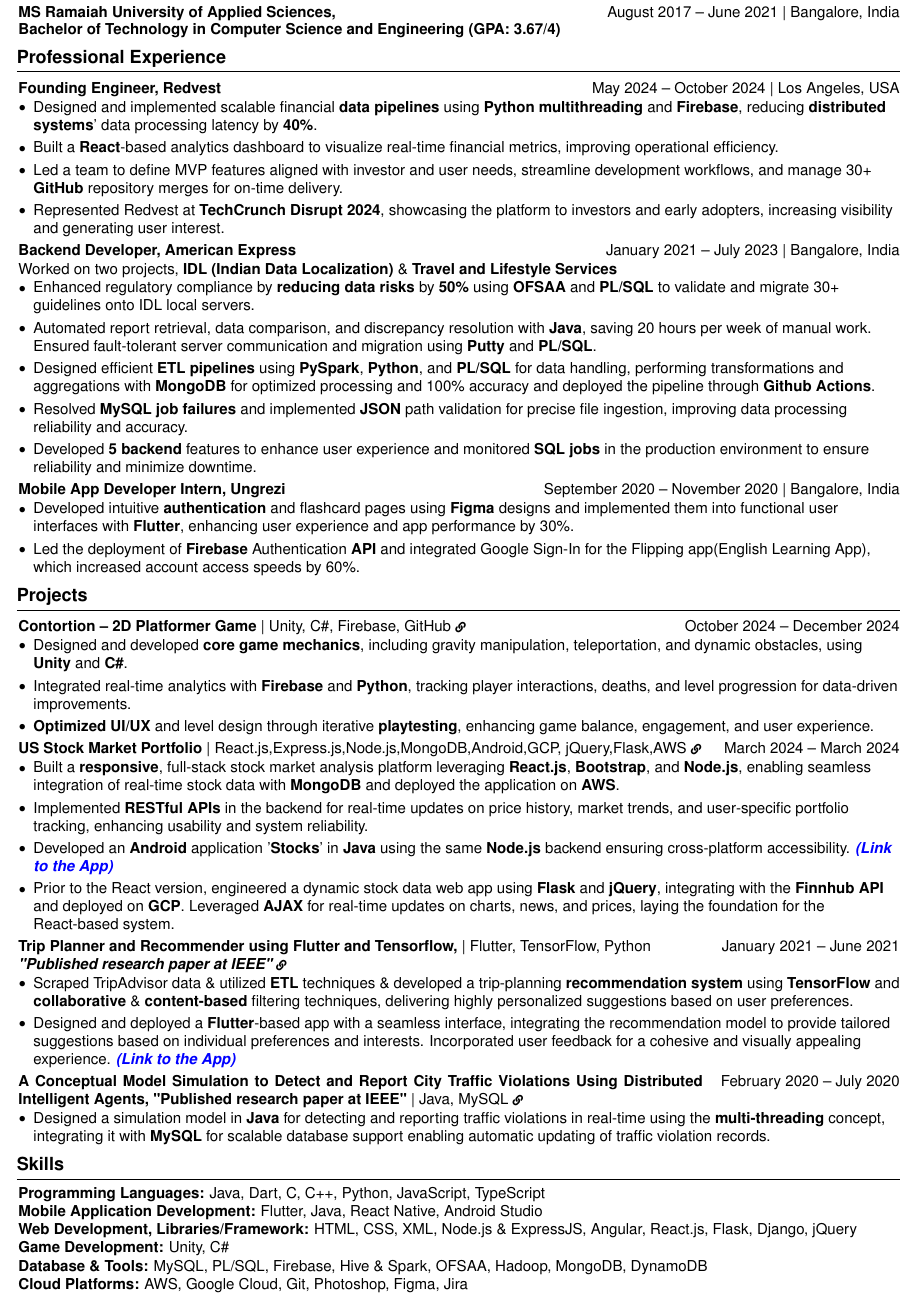
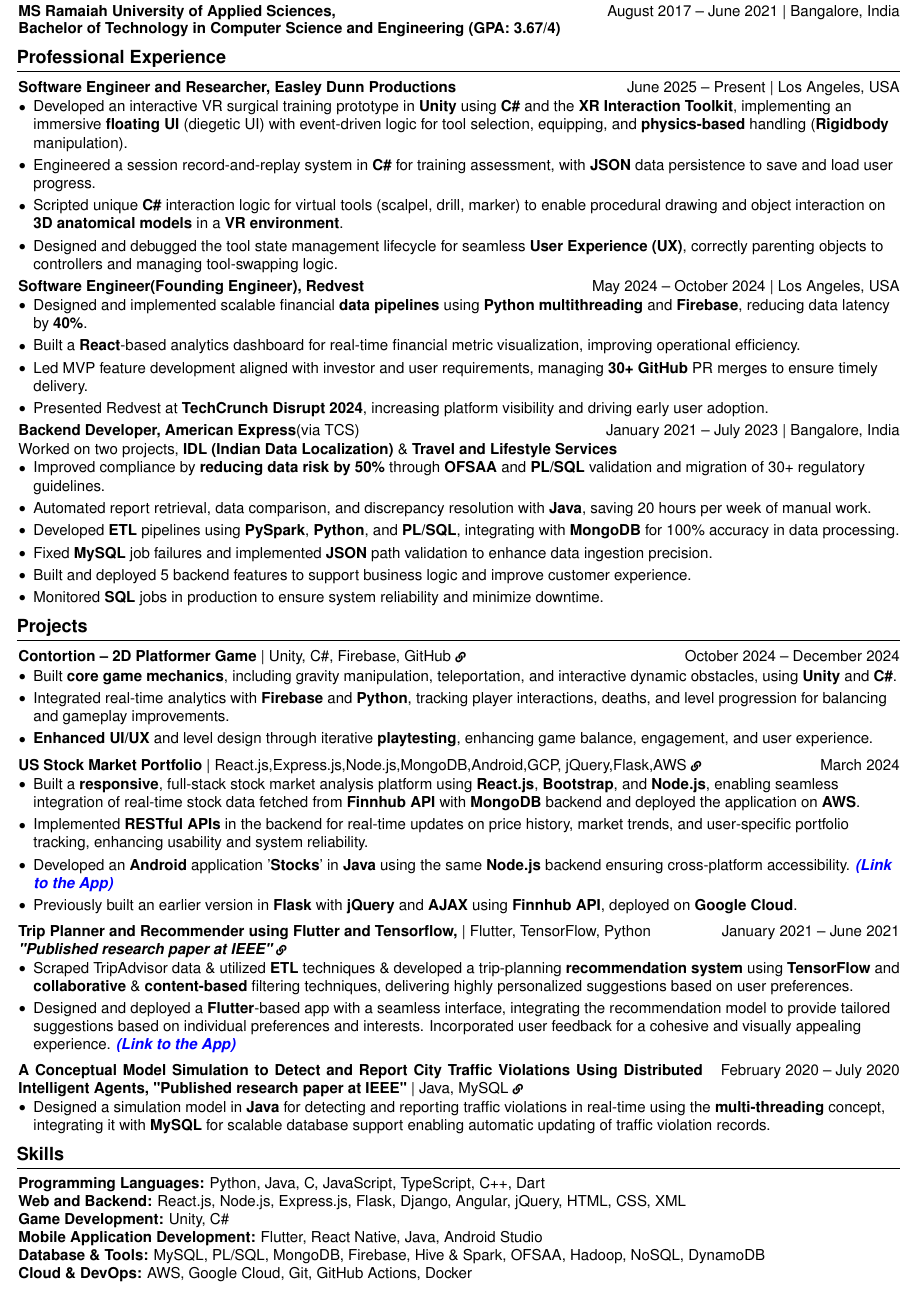
Before and after one commit to animatrix28/Resume-Latex, a LaTeX CV (AnimeshResume.tex): part of the page, cut so that both start at the same text. Compiled offline with pdfLaTeX.

Commit message:
Added new Experience at Easley Dunn Production and made changes in few points in resume

```diff
--- a/AnimeshResume.tex
+++ b/AnimeshResume.tex
@@ -197,16 +197,29 @@
 \section{Professional Experience}
 
 \begin{tabularx}{\textwidth}{@{}Xr@{}}
-    \textbf{Founding Engineer, Redvest} & May 2024 – October 2024 | Los Angeles, USA \\
+    \textbf{Software Engineer and Researcher, Easley Dunn Productions} & June 2025 – Present | Los Angeles, USA \\
+\end{tabularx}
+\vspace{-5mm}
+\begin{onecolentry}
+    \begin{highlights}
+    \item Developed an interactive VR surgical training prototype in \textbf{Unity} using \textbf{C\#} and the \textbf{XR Interaction Toolkit}, implementing an immersive \textbf{floating UI} (diegetic UI) with event-driven logic for tool selection, equipping, and \textbf{physics-based} handling (\textbf{Rigidbody} manipulation).
+    \item Engineered a session record-and-replay system in \textbf{C\#} for training assessment, with \textbf{JSON} data persistence to save and load user progress.
+    \item Scripted unique \textbf{C\#} interaction logic for virtual tools (scalpel, drill, marker) to enable procedural drawing and object interaction on \textbf{3D anatomical models} in a \textbf{VR environment}.
+    \item Designed and debugged the tool state management lifecycle for seamless \textbf{User Experience (UX)}, correctly parenting objects to controllers and managing tool-swapping logic.
+    \end{highlights}
+\end{onecolentry}
+\vspace{0.0 cm}
+\begin{tabularx}{\textwidth}{@{}Xr@{}}
+    \textbf{Software Engineer(Founding Engineer), Redvest} & May 2024 – October 2024 | Los Angeles, USA \\
 \end{tabularx}
 \vspace{-5mm}
 
 \begin{onecolentry}
     \begin{highlights}
-        \item Designed and implemented scalable financial \textbf{data pipelines} using \textbf{Python multithreading} and \textbf{Firebase}, reducing \textbf{distributed systems}' data processing latency by \textbf{40\%}.
-        \item Built a \textbf{React}-based analytics dashboard to visualize real-time financial metrics, improving operational efficiency.
-        \item Led a team to define MVP features aligned with investor and user needs, streamline development workflows, and manage 30+ \textbf{GitHub} repository merges for on-time delivery.
-        \item Represented Redvest at \textbf{TechCrunch Disrupt 2024}, showcasing the platform to investors and early adopters, increasing visibility and generating user interest.
+        \item Designed and implemented scalable financial \textbf{data pipelines} using \textbf{Python multithreading} and \textbf{Firebase}, reducing data latency by \textbf{40\%}.
+        \item Built a \textbf{React}-based analytics dashboard for real-time financial metric visualization, improving operational efficiency.
+        \item Led MVP feature development aligned with investor and user requirements, managing \textbf{30+ GitHub} PR merges to ensure timely delivery.
+        \item Presented Redvest at \textbf{TechCrunch Disrupt 2024}, increasing platform visibility and driving early user adoption.
     \end{highlights}
 \end{onecolentry}
 
@@ -214,7 +227,7 @@
 
 
 \begin{tabularx}{\textwidth}{@{}Xr@{}}
-    \textbf{Backend Developer, American Express} & January 2021 – July 2023 | Bangalore, India \\
+    \textbf{Backend Developer, American Express}(via TCS) & January 2021 – July 2023 | Bangalore, India \\
 \end{tabularx}
 \vspace{-4.0mm}
 
@@ -223,26 +236,22 @@
 Worked on two projects, \textbf{IDL (Indian Data Localization)} \& \textbf{Travel and Lifestyle Services}
 \vspace{-1mm}
     \begin{highlights}
-        \item Enhanced regulatory compliance by \textbf{reducing data risks} by\textbf{ 50\%} using \textbf{OFSAA} and \textbf{PL/SQL} to validate and migrate 30+ guidelines onto IDL local servers.
-        \item Automated report retrieval, data comparison, and discrepancy resolution with \textbf{Java}, saving 20 hours per week of manual work. Ensured fault-tolerant server communication and migration using \textbf{Putty} and \textbf{PL/SQL}.
-        \item Designed efficient \textbf{ETL pipelines} using \textbf{PySpark}, \textbf{Python}, and \textbf{PL/SQL} for data handling, performing transformations and aggregations with \textbf{MongoDB} for optimized processing and 100\% accuracy and deployed the pipeline through \textbf{Github Actions}.
-        \item Resolved \textbf{MySQL job failures} and implemented\textbf{ JSON} path validation for precise file ingestion, improving data processing reliability and accuracy.
-        \item Developed\textbf{ 5 backend} features to enhance user experience and monitored \textbf{SQL jobs} in the production environment to ensure reliability and minimize downtime.
+        % \item Enhanced regulatory compliance by \textbf{reducing data risks} by\textbf{ 50\%} using \textbf{OFSAA} and \textbf{PL/SQL} to validate and migrate 30+ guidelines onto IDL local servers.
+        % \item Automated report retrieval, data comparison, and discrepancy resolution with \textbf{Java}, saving 20 hours per week of manual work. Ensured fault-tolerant server communication and migration using \textbf{Putty} and \textbf{PL/SQL}.
+        % \item Designed efficient \textbf{ETL pipelines} using \textbf{PySpark}, \textbf{Python}, and \textbf{PL/SQL} for data handling, performing transformations and aggregations with \textbf{MongoDB} for optimized processing and 100\% accuracy and deployed the pipeline through \textbf{Github Actions}.
+        % \item Resolved \textbf{MySQL job failures} and implemented\textbf{ JSON} path validation for precise file ingestion, improving data processing reliability and accuracy.
+        % \item Developed\textbf{ 5 backend} features to enhance user experience and monitored \textbf{SQL jobs} in the production environment to ensure reliability and minimize downtime.
+
+    \item Improved compliance by \textbf{reducing data risk by 50\%} through \textbf{OFSAA} and \textbf{PL/SQL} validation and migration of 30+ regulatory guidelines.
+    \item Automated report retrieval, data comparison, and discrepancy resolution with \textbf{Java}, saving 20 hours per week of manual work.
+    \item Developed \textbf{ETL} pipelines using \textbf{PySpark}, \textbf{Python}, and \textbf{PL/SQL}, integrating with \textbf{MongoDB} for 100\% accuracy in data processing.
+    \item Fixed \textbf{MySQL} job failures and implemented \textbf{JSON} path validation to enhance data ingestion precision.
+    \item Built and deployed 5 backend features to support business logic and improve customer experience.
+    \item Monitored \textbf{SQL} jobs in production to ensure system reliability and minimize downtime.
     \end{highlights}
 \end{onecolentry}
 
-\vspace{0.0 cm}
 
-\begin{tabularx}{\textwidth}{@{}Xr@{}}
-    \textbf{Mobile App Developer Intern, Ungrezi} & September 2020 – November 2020 | Bangalore, India \\
-\end{tabularx}
-\vspace{-5mm}
-\begin{onecolentry}
-    \begin{highlights}
-        \item Developed intuitive \textbf{authentication} and flashcard pages using \textbf{Figma} designs and implemented them into functional user interfaces with \textbf{Flutter}, enhancing user experience and app performance by 30\%.
-        \item Led the deployment of \textbf{Firebase} Authentication \textbf{API} and integrated Google Sign-In for the Flipping app(English Learning App), which increased account access speeds by 60\%.
-    \end{highlights}
-\end{onecolentry}
 
 % Projects
 \section{Projects}
@@ -254,9 +263,9 @@
 \begin{onecolentry}
     \begin{highlights}
 
-        \item Designed and developed \textbf{core game mechanics}, including gravity manipulation, teleportation, and dynamic obstacles, using \textbf{Unity} and \textbf{C\#}.
-        \item Integrated real-time analytics with \textbf{Firebase} and \textbf{Python}, tracking player interactions, deaths, and level progression for data-driven improvements.
-        \item  \textbf{Optimized UI/UX} and level design through iterative \textbf{playtesting}, enhancing game balance, engagement, and user experience.
+        \item Built \textbf{core game mechanics}, including gravity manipulation, teleportation, and interactive dynamic obstacles, using \textbf{Unity} and \textbf{C\#}.
+        \item Integrated real-time analytics with \textbf{Firebase} and \textbf{Python}, tracking player interactions, deaths, and level progression for balancing and gameplay improvements.
+        \item  \textbf{Enhanced UI/UX} and level design through iterative \textbf{playtesting}, enhancing game balance, engagement, and user experience.
 
         % \item Developed Contortion, a 2D puzzle-platformer with environment manipulation mechanics, allowing players to flip gravity and navigate dynamic obstacles.
         % \item Designed and implemented game physics, level design, and UI, integrating unique gameplay mechanics like teleportation, gravity toggles, and obstacle interaction.
@@ -267,19 +276,19 @@
     \end{highlights}
 \end{onecolentry}
 
-\vspace{0.0 cm}
+\vspace{0.1 cm}
 
 \begin{tabularx}{\textwidth}{@{}Xr@{}}
-    \href{https://usstock-git-main-animesh-srivastavas-projects-215ba52f.vercel.app/}{\textbf{US Stock Market Portfolio}  | React.js,Express.js,Node.js,MongoDB,Android,GCP, jQuery,Flask,AWS {\scriptsize \faLink}} & March 2024 – March 2024 \\
+    \href{https://usstock-git-main-animesh-srivastavas-projects-215ba52f.vercel.app/}{\textbf{US Stock Market Portfolio}  | React.js,Express.js,Node.js,MongoDB,Android,GCP, jQuery,Flask,AWS {\scriptsize \faLink}} & March 2024 \\
 \end{tabularx}
 \vspace{-5mm}
 \begin{onecolentry}
     \begin{highlights}
-        \item Built a \textbf{responsive}, full-stack stock market analysis platform leveraging \textbf{React.js}, \textbf{Bootstrap}, and \textbf{Node.js}, enabling seamless integration of real-time stock data with \textbf{MongoDB} and deployed the application on \textbf{AWS}.
+        \item Built a \textbf{responsive}, full-stack stock market analysis platform using \textbf{React.js}, \textbf{Bootstrap}, and \textbf{Node.js}, enabling seamless integration of real-time stock data fetched from \textbf{Finnhub API} with \textbf{MongoDB} backend and deployed the application on \textbf{AWS}.
         \item Implemented \textbf{RESTful APIs} in the backend for real-time updates on price history, market trends, and user-specific portfolio tracking, enhancing usability and system reliability.
         \item Developed an \textbf{Android} application '\textbf{Stocks}' in \textbf{Java} using the same \textbf{Node.js} backend ensuring cross-platform accessibility.
         \href{https://drive.google.com/drive/u/2/folders/1a4LrLwlGwCV0PFq6JoiWhEciJ8c7Cd_4}{\textit{\textbf{\textcolor{blue}{(Link to the App)}}}}
-        \item Prior to the React version, engineered a dynamic stock data web app using \textbf{Flask} and \textbf{jQuery}, integrating with the \textbf{Finnhub API} and deployed on \textbf{GCP}. Leveraged \textbf{AJAX} for real-time updates on charts, news, and prices, laying the foundation for the React-based system.
+        \item Previously built an earlier version in \textbf{Flask} with \textbf{jQuery} and \textbf{AJAX} using \textbf{Finnhub API}, deployed on \textbf{Google Cloud}.
     \end{highlights}
 \end{onecolentry}
 
@@ -329,13 +338,14 @@
 \section{Skills}
 \begin{onecolentry}
 
-\textbf{Programming Languages:} Java, Dart, C, C++, Python, JavaScript, TypeScript \\
-\textbf{Mobile Application Development:} Flutter, Java, React Native, Android Studio \\
-\textbf{Web Development, Libraries/Framework:} HTML, CSS, XML, Node.js \& ExpressJS, Angular, React.js, Flask, Django, jQuery \\
+\textbf{Programming Languages:} Python, Java, C, JavaScript, TypeScript, C++, Dart  \\
+\textbf{Web and Backend:} React.js, Node.js, Express.js, Flask, Django, Angular, jQuery, HTML, CSS, XML \\
 \textbf{Game Development:} Unity, C\# \\
-\textbf{Database \& Tools:} MySQL, PL/SQL, Firebase, Hive \& Spark, OFSAA, Hadoop, MongoDB, DynamoDB \\
-\textbf{Cloud Platforms:} AWS, Google Cloud, Git, Photoshop, Figma, Jira \\
-\textbf{Methodologies:} Agile, Scrum, CI/CD Pipelines(GitHub Actions, Docker)
+\textbf{Mobile Application Development:} Flutter, React Native, Java, Android Studio \\
+\textbf{Database \& Tools:} MySQL, PL/SQL, MongoDB, Firebase, Hive \& Spark, OFSAA, Hadoop, NoSQL, DynamoDB \\
+\textbf{Cloud \& DevOps:} AWS, Google Cloud, Git, GitHub Actions, Docker \\
+\textbf{Other Tools:}  Figma, Jira, Photoshop \\
+\textbf{Methodologies:} Agile, Scrum, CI/CD Pipelines
 
 \end{onecolentry}
 
```
Also changed, not shown: AnimeshResume.pdf, AnimeshResume_DE.pdf (added), AnimeshResume.tex (8 more changed lines).
